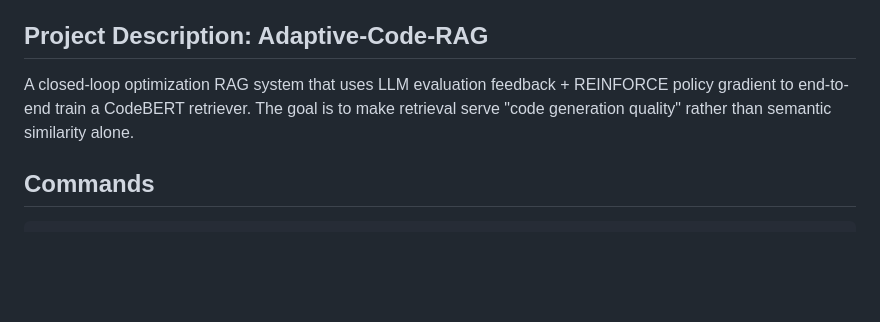
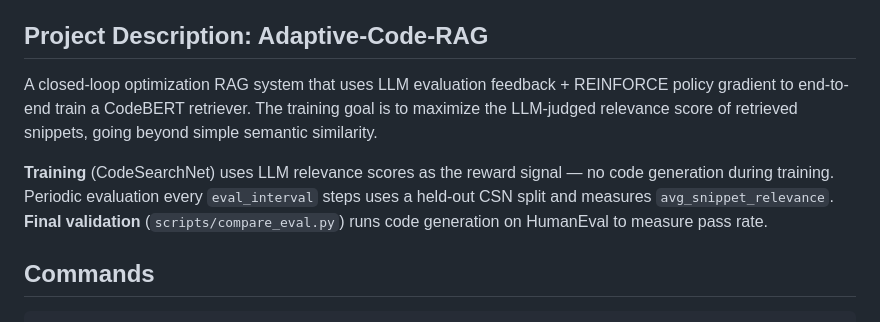
Before and after one commit to yuzhounj/Adaptive-Code-RAG, a Markdown page: CLAUDE.md, the part around the change. Drawn GitHub-style; blank space fills up the shorter version.

```diff
--- a/CLAUDE.md
+++ b/CLAUDE.md
@@ -3,7 +3,9 @@
 This file provides guidance to Claude Code (claude.ai/code) when working with code in this repository.
 
 ## Project Description: Adaptive-Code-RAG
-A closed-loop optimization RAG system that uses LLM evaluation feedback + REINFORCE policy gradient to end-to-end train a CodeBERT retriever. The goal is to make retrieval serve "code generation quality" rather than semantic similarity alone.
+A closed-loop optimization RAG system that uses LLM evaluation feedback + REINFORCE policy gradient to end-to-end train a CodeBERT retriever. The training goal is to maximize the LLM-judged relevance score of retrieved snippets, going beyond simple semantic similarity.
+
+**Training** (CodeSearchNet) uses LLM relevance scores as the reward signal — no code generation during training. Periodic evaluation every `eval_interval` steps uses a held-out CSN split and measures `avg_snippet_relevance`. **Final validation** (`scripts/compare_eval.py`) runs code generation on HumanEval to measure pass rate.
 
 ## Commands
 
```
Also changed, not shown: README.md (+25 -15 lines).
